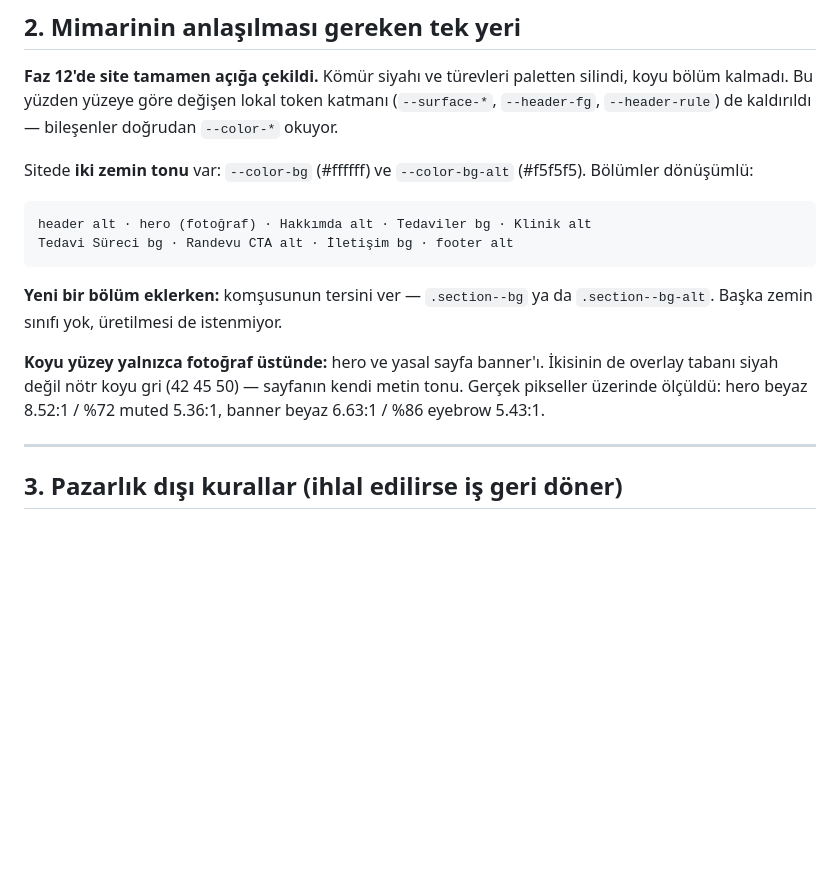
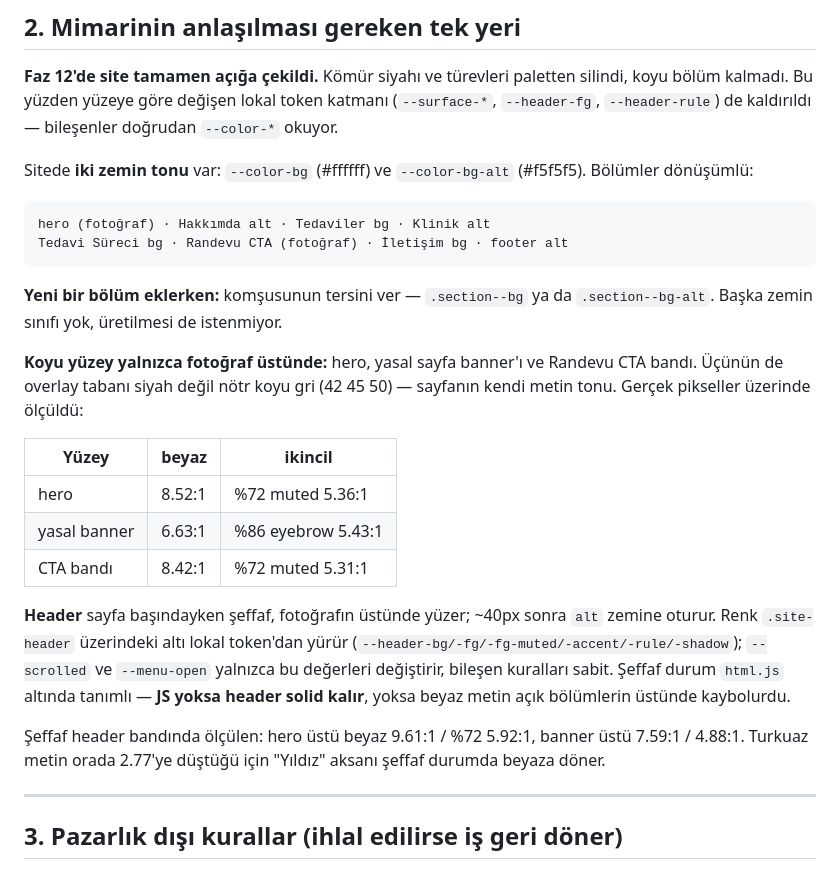
Before and after one commit to gaviaworks-dev/omerlutfuyildiz, a Markdown page: handoff.md, the part around the change. GitHub-like rendering; blank space fills up the shorter version.

````diff
--- a/handoff.md
+++ b/handoff.md
@@ -36,17 +36,33 @@ Sitede **iki zemin tonu** var: `--color-bg` (#ffffff) ve `--color-bg-alt`
 (#f5f5f5). Bölümler dönüşümlü:
 
 ```
-header alt · hero (fotoğraf) · Hakkımda alt · Tedaviler bg · Klinik alt
-Tedavi Süreci bg · Randevu CTA alt · İletişim bg · footer alt
+hero (fotoğraf) · Hakkımda alt · Tedaviler bg · Klinik alt
+Tedavi Süreci bg · Randevu CTA (fotoğraf) · İletişim bg · footer alt
 ```
 
 **Yeni bir bölüm eklerken:** komşusunun tersini ver — `.section--bg` ya da
 `.section--bg-alt`. Başka zemin sınıfı yok, üretilmesi de istenmiyor.
 
-**Koyu yüzey yalnızca fotoğraf üstünde:** hero ve yasal sayfa banner'ı.
-İkisinin de overlay tabanı siyah değil nötr koyu gri (42 45 50) — sayfanın
-kendi metin tonu. Gerçek pikseller üzerinde ölçüldü: hero beyaz 8.52:1 /
-%72 muted 5.36:1, banner beyaz 6.63:1 / %86 eyebrow 5.43:1.
+**Koyu yüzey yalnızca fotoğraf üstünde:** hero, yasal sayfa banner'ı ve
+Randevu CTA bandı. Üçünün de overlay tabanı siyah değil nötr koyu gri
+(42 45 50) — sayfanın kendi metin tonu. Gerçek pikseller üzerinde ölçüldü:
+
+| Yüzey | beyaz | ikincil |
+|---|---|---|
+| hero | 8.52:1 | %72 muted 5.36:1 |
+| yasal banner | 6.63:1 | %86 eyebrow 5.43:1 |
+| CTA bandı | 8.42:1 | %72 muted 5.31:1 |
+
+**Header** sayfa başındayken şeffaf, fotoğrafın üstünde yüzer; ~40px sonra
+`alt` zemine oturur. Renk `.site-header` üzerindeki altı lokal token'dan
+yürür (`--header-bg/-fg/-fg-muted/-accent/-rule/-shadow`); `--scrolled` ve
+`--menu-open` yalnızca bu değerleri değiştirir, bileşen kuralları sabit.
+Şeffaf durum `html.js` altında tanımlı — **JS yoksa header solid kalır**,
+yoksa beyaz metin açık bölümlerin üstünde kaybolurdu.
+
+Şeffaf header bandında ölçülen: hero üstü beyaz 9.61:1 / %72 5.92:1, banner
+üstü 7.59:1 / 4.88:1. Turkuaz metin orada 2.77'ye düştüğü için "Yıldız"
+aksanı şeffaf durumda beyaza döner.
 
 ---
 
````
Also changed, not shown: CLAUDE.md (+25 -11 lines), assets/img/CREDITS.md (+6 -4 lines).
